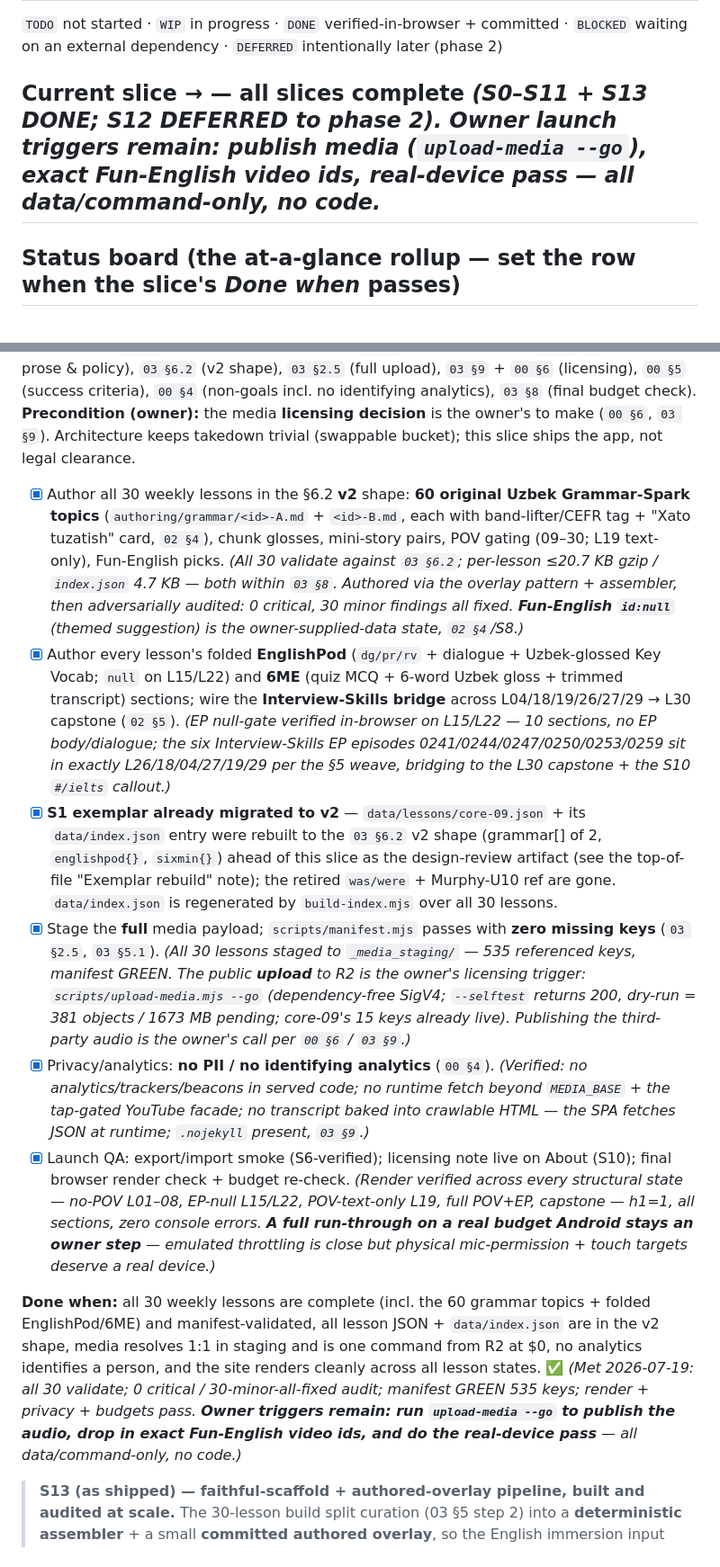
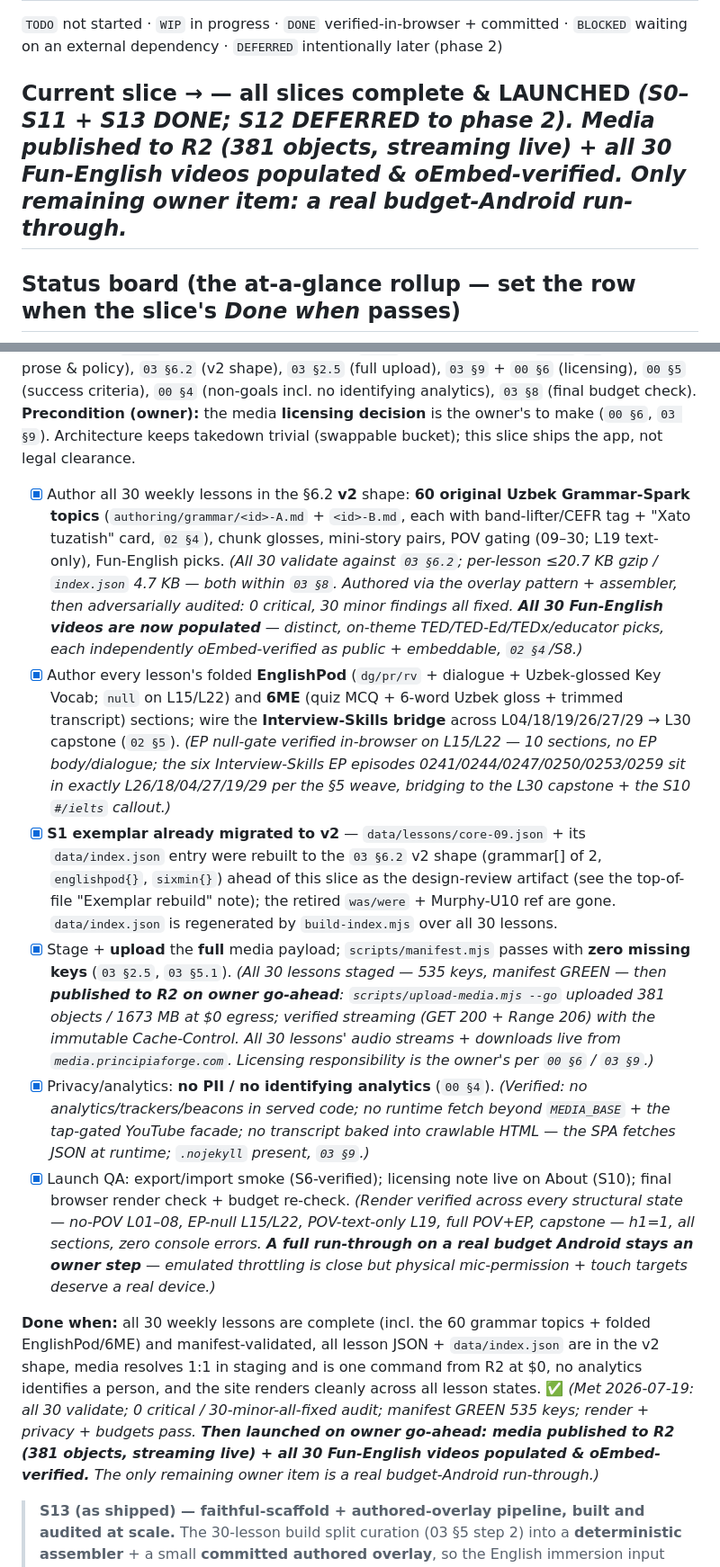
Before and after one commit to JakhongirEngineer/jakhongirengineer.github.io, a Markdown page: english-self-study/ROADMAP.md, 2 parts joined by grey strips. Shown at 90% size. Drawn GitHub-style.

Commit message:
english-self-study: S13 roadmap sync — launched
Media published to R2 (streaming live) and all 30 Fun-English videos populated
& oEmbed-verified. S13 marked DONE & LAUNCHED; the only remaining owner item is
a real budget-Android run-through.

Co-Authored-By: Claude Opus 4.8 (1M context) <noreply@anthropic.com>

```diff
--- a/english-self-study/ROADMAP.md
+++ b/english-self-study/ROADMAP.md
@@ -34,7 +34,7 @@ This file is the single running checklist — **update it every session** (tick
 
 `TODO` not started · `WIP` in progress · `DONE` verified-in-browser + committed · `BLOCKED` waiting on an external dependency · `DEFERRED` intentionally later (phase 2)
 
-## Current slice → **— all slices complete**  *(S0–S11 + S13 DONE; S12 DEFERRED to phase 2). Owner launch triggers remain: publish media (`upload-media --go`), exact Fun-English video ids, real-device pass — all data/command-only, no code.*
+## Current slice → **— all slices complete & LAUNCHED**  *(S0–S11 + S13 DONE; S12 DEFERRED to phase 2). Media published to R2 (381 objects, streaming live) + all 30 Fun-English videos populated & oEmbed-verified. Only remaining owner item: a real budget-Android run-through.*
 
 ## Status board (the at-a-glance rollup — set the row when the slice's *Done when* passes)
 
@@ -241,14 +241,14 @@ S3 still **records what those later gates will read** — `lessons.<id>.listens.
 **Specs:** `02 §4` (30×2 grammar topics) + `02 §5` (episode weave), `02 §6`/`§9` (Uzbek prose & policy), `03 §6.2` (v2 shape), `03 §2.5` (full upload), `03 §9` + `00 §6` (licensing), `00 §5` (success criteria), `00 §4` (non-goals incl. no identifying analytics), `03 §8` (final budget check).
 **Precondition (owner):** the media **licensing decision** is the owner's to make (`00 §6`, `03 §9`). Architecture keeps takedown trivial (swappable bucket); this slice ships the app, not legal clearance.
 
-- [x] Author all 30 weekly lessons in the §6.2 **v2** shape: **60 original Uzbek Grammar-Spark topics** (`authoring/grammar/<id>-A.md` + `<id>-B.md`, each with band-lifter/CEFR tag + "Xato tuzatish" card, `02 §4`), chunk glosses, mini-story pairs, POV gating (09–30; L19 text-only), Fun-English picks. *(All 30 validate against `03 §6.2`; per-lesson ≤20.7 KB gzip / `index.json` 4.7 KB — both within `03 §8`. Authored via the overlay pattern + assembler, then adversarially audited: 0 critical, 30 minor findings all fixed. **Fun-English `id:null`** (themed suggestion) is the owner-supplied-data state, `02 §4`/S8.)*
+- [x] Author all 30 weekly lessons in the §6.2 **v2** shape: **60 original Uzbek Grammar-Spark topics** (`authoring/grammar/<id>-A.md` + `<id>-B.md`, each with band-lifter/CEFR tag + "Xato tuzatish" card, `02 §4`), chunk glosses, mini-story pairs, POV gating (09–30; L19 text-only), Fun-English picks. *(All 30 validate against `03 §6.2`; per-lesson ≤20.7 KB gzip / `index.json` 4.7 KB — both within `03 §8`. Authored via the overlay pattern + assembler, then adversarially audited: 0 critical, 30 minor findings all fixed. **All 30 Fun-English videos are now populated** — distinct, on-theme TED/TED-Ed/TEDx/educator picks, each independently oEmbed-verified as public + embeddable, `02 §4`/S8.)*
 - [x] Author every lesson's folded **EnglishPod** (`dg/pr/rv` + dialogue + Uzbek-glossed Key Vocab; `null` on L15/L22) and **6ME** (quiz MCQ + 6-word Uzbek gloss + trimmed transcript) sections; wire the **Interview-Skills bridge** across L04/18/19/26/27/29 → L30 capstone (`02 §5`). *(EP null-gate verified in-browser on L15/L22 — 10 sections, no EP body/dialogue; the six Interview-Skills EP episodes 0241/0244/0247/0250/0253/0259 sit in exactly L26/18/04/27/19/29 per the §5 weave, bridging to the L30 capstone + the S10 `#/ielts` callout.)*
 - [x] **S1 exemplar already migrated to v2** — `data/lessons/core-09.json` + its `data/index.json` entry were rebuilt to the `03 §6.2` v2 shape (grammar[] of 2, `englishpod{}`, `sixmin{}`) ahead of this slice as the design-review artifact (see the top-of-file "Exemplar rebuild" note); the retired `was/were` + Murphy-U10 ref are gone. `data/index.json` is regenerated by `build-index.mjs` over all 30 lessons.
-- [x] Stage the **full** media payload; `scripts/manifest.mjs` passes with **zero missing keys** (`03 §2.5`, `03 §5.1`). *(All 30 lessons staged to `_media_staging/` — 535 referenced keys, manifest GREEN. The public **upload** to R2 is the owner's licensing trigger: `scripts/upload-media.mjs --go` (dependency-free SigV4; `--selftest` returns 200, dry-run = 381 objects / 1673 MB pending; core-09's 15 keys already live). Publishing the third-party audio is the owner's call per `00 §6` / `03 §9`.)*
+- [x] Stage + **upload** the **full** media payload; `scripts/manifest.mjs` passes with **zero missing keys** (`03 §2.5`, `03 §5.1`). *(All 30 lessons staged — 535 keys, manifest GREEN — then **published to R2 on owner go-ahead**: `scripts/upload-media.mjs --go` uploaded 381 objects / 1673 MB at $0 egress; verified streaming (GET 200 + Range 206) with the immutable Cache-Control. All 30 lessons' audio streams + downloads live from `media.principiaforge.com`. Licensing responsibility is the owner's per `00 §6` / `03 §9`.)*
 - [x] Privacy/analytics: **no PII / no identifying analytics** (`00 §4`). *(Verified: no analytics/trackers/beacons in served code; no runtime fetch beyond `MEDIA_BASE` + the tap-gated YouTube facade; no transcript baked into crawlable HTML — the SPA fetches JSON at runtime; `.nojekyll` present, `03 §9`.)*
 - [x] Launch QA: export/import smoke (S6-verified); licensing note live on About (S10); final browser render check + budget re-check. *(Render verified across every structural state — no-POV L01–08, EP-null L15/L22, POV-text-only L19, full POV+EP, capstone — h1=1, all sections, zero console errors. **A full run-through on a real budget Android stays an owner step** — emulated throttling is close but physical mic-permission + touch targets deserve a real device.)*
 
-**Done when:** all 30 weekly lessons are complete (incl. the 60 grammar topics + folded EnglishPod/6ME) and manifest-validated, all lesson JSON + `data/index.json` are in the v2 shape, media resolves 1:1 in staging and is one command from R2 at $0, no analytics identifies a person, and the site renders cleanly across all lesson states. ✅ *(Met 2026-07-19: all 30 validate; 0 critical / 30-minor-all-fixed audit; manifest GREEN 535 keys; render + privacy + budgets pass. **Owner triggers remain: run `upload-media --go` to publish the audio, drop in exact Fun-English video ids, and do the real-device pass** — all data/command-only, no code.)*
+**Done when:** all 30 weekly lessons are complete (incl. the 60 grammar topics + folded EnglishPod/6ME) and manifest-validated, all lesson JSON + `data/index.json` are in the v2 shape, media resolves 1:1 in staging and is one command from R2 at $0, no analytics identifies a person, and the site renders cleanly across all lesson states. ✅ *(Met 2026-07-19: all 30 validate; 0 critical / 30-minor-all-fixed audit; manifest GREEN 535 keys; render + privacy + budgets pass. **Then launched on owner go-ahead: media published to R2 (381 objects, streaming live) + all 30 Fun-English videos populated & oEmbed-verified.** The only remaining owner item is a real budget-Android run-through.)*
 
 > **S13 (as shipped) — faithful-scaffold + authored-overlay pipeline, built and audited at scale.** The 30-lesson build split curation (03 §5 step 2) into a **deterministic assembler** + a small **committed authored overlay**, so the English immersion input stays byte-faithful to the audio while only the Uzbek pedagogy is hand-written. Three pipeline scripts were added (03 §5 "S13 as shipped"): **`probe-media.mjs`** (ffprobe/stat → real `durationSec`/`bytes`), **`assemble-lesson.mjs`** (faithful transcripts w/ AJ/BBC boilerplate stripped + 6ME reconstructed into speaker turns + mini-story pairs + probed media, merged with `authoring/lessons/<id>.overlay.json`), and **`upload-media.mjs`** (dependency-free SigV4 R2 publisher; owner-triggered). Authoring/verification ran as **parallel agent workflows**: 28 authoring agents (1 per lesson) → deterministic `assemble → compile-grammar → build-index → validate` (all 30 green) → **30 adversarial auditors** (independent, source-checked: 6ME answers, invented vocab, gloss accuracy, exercise validity, faithfulness, Uzbek orthography) → **0 critical, 30 minor** findings → 21 targeted fix agents → re-pipeline + orthography sweep + browser render check. Everything in build scope is complete and verified; the only remaining items are the three explicitly owner-reserved triggers above.
 
```
Also changed, not shown: other parts of english-self-study/ROADMAP.md (+1 -1 lines).
